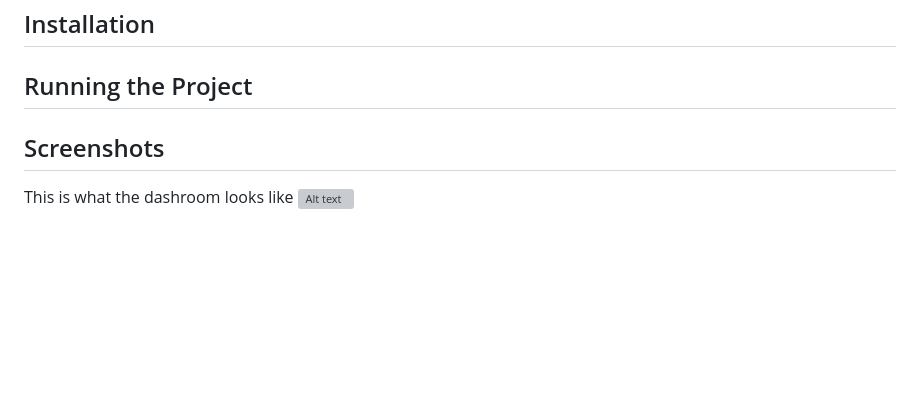
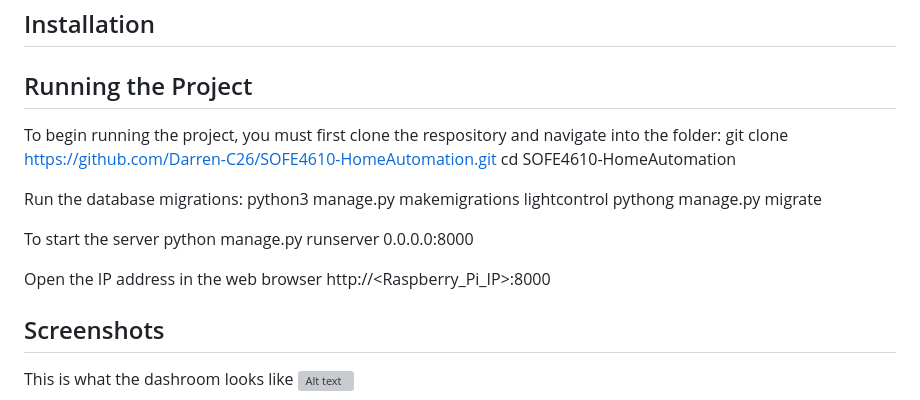
Before and after one commit to Darren-C26/SOFE4610-HomeAutomation, a Markdown page: README.md, the part around the change. Drawn GitHub-style; blank space fills up the shorter version; grey boxes are pictures that could not be loaded.

Commit message:
Running the project

```diff
--- a/README.md
+++ b/README.md
@@ -126,6 +126,20 @@ Django management script for various tasks, such as running the development serv
 ## Installation
 
 ## Running the Project
+To begin running the project, you must first clone the respository and navigate into the folder:
+  git clone https://github.com/Darren-C26/SOFE4610-HomeAutomation.git
+  cd SOFE4610-HomeAutomation
+
+Run the database migrations:
+  python3 manage.py makemigrations lightcontrol
+  pythong manage.py migrate
+
+To start the server
+  python manage.py runserver 0.0.0.0:8000
+
+Open the IP address in the web browser
+  http://<Raspberry_Pi_IP>:8000
+
 
 ## Screenshots
 This is what the dashroom looks like
```
